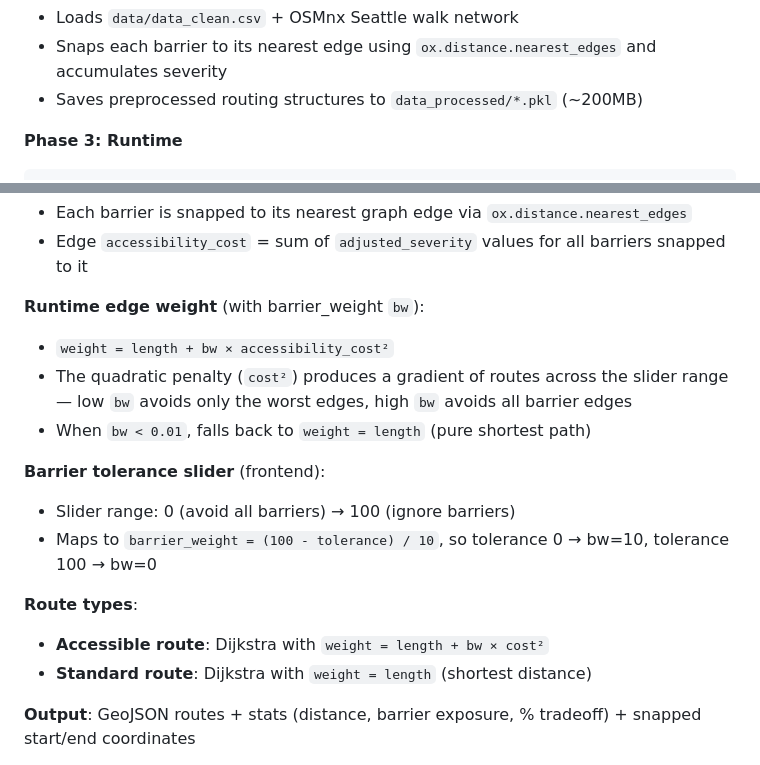
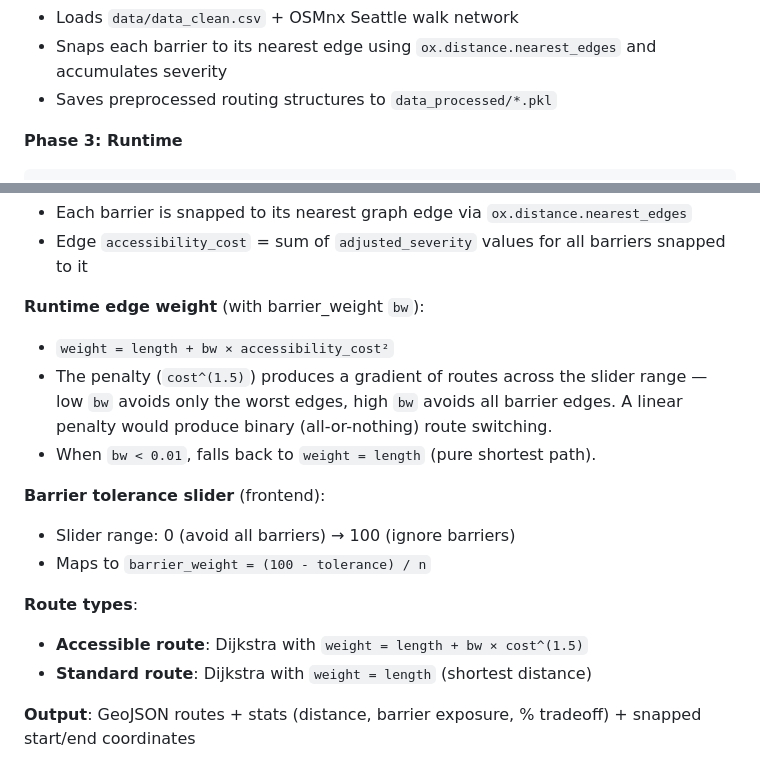
Before and after one commit to refact0r/seattleaccessmap, a Markdown page: README.md, 2 parts joined by grey strips. GitHub-like rendering.

Commit message:
fix claude.md

```diff
--- a/README.md
+++ b/README.md
@@ -90,7 +90,7 @@ python3 preprocess.py  # → data_processed/*.pkl (network graph + edge costs)
 
 - Loads `data/data_clean.csv` + OSMnx Seattle walk network
 - Snaps each barrier to its nearest edge using `ox.distance.nearest_edges` and accumulates severity
-- Saves preprocessed routing structures to `data_processed/*.pkl` (~200MB)
+- Saves preprocessed routing structures to `data_processed/*.pkl`
 
 **Phase 3: Runtime**
 
@@ -120,17 +120,17 @@ python3 backend/app.py  # Loads .pkl files, serves on :5001
 **Runtime edge weight** (with barrier_weight `bw`):
 
 - `weight = length + bw × accessibility_cost²`
-- The quadratic penalty (`cost²`) produces a gradient of routes across the slider range — low `bw` avoids only the worst edges, high `bw` avoids all barrier edges
-- When `bw < 0.01`, falls back to `weight = length` (pure shortest path)
+- The penalty (`cost^(1.5)`) produces a gradient of routes across the slider range — low `bw` avoids only the worst edges, high `bw` avoids all barrier edges. A linear penalty would produce binary (all-or-nothing) route switching.
+- When `bw < 0.01`, falls back to `weight = length` (pure shortest path).
 
 **Barrier tolerance slider** (frontend):
 
 - Slider range: 0 (avoid all barriers) → 100 (ignore barriers)
-- Maps to `barrier_weight = (100 - tolerance) / 10`, so tolerance 0 → bw=10, tolerance 100 → bw=0
+- Maps to `barrier_weight = (100 - tolerance) / n`
 
 **Route types**:
 
-- **Accessible route**: Dijkstra with `weight = length + bw × cost²`
+- **Accessible route**: Dijkstra with `weight = length + bw × cost^(1.5)`
 - **Standard route**: Dijkstra with `weight = length` (shortest distance)
 
 **Output**: GeoJSON routes + stats (distance, barrier exposure, % tradeoff) + snapped start/end coordinates
```
Also changed, not shown: CLAUDE.md (+3 -3 lines).
